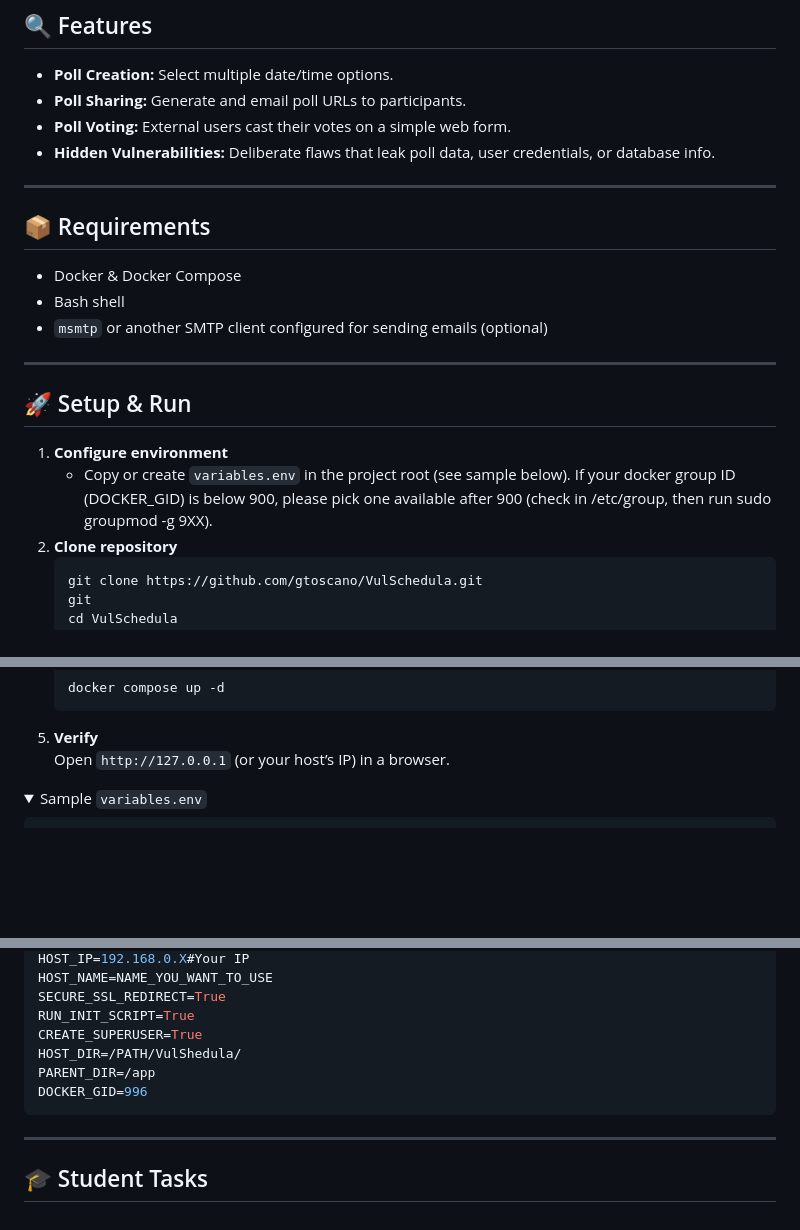
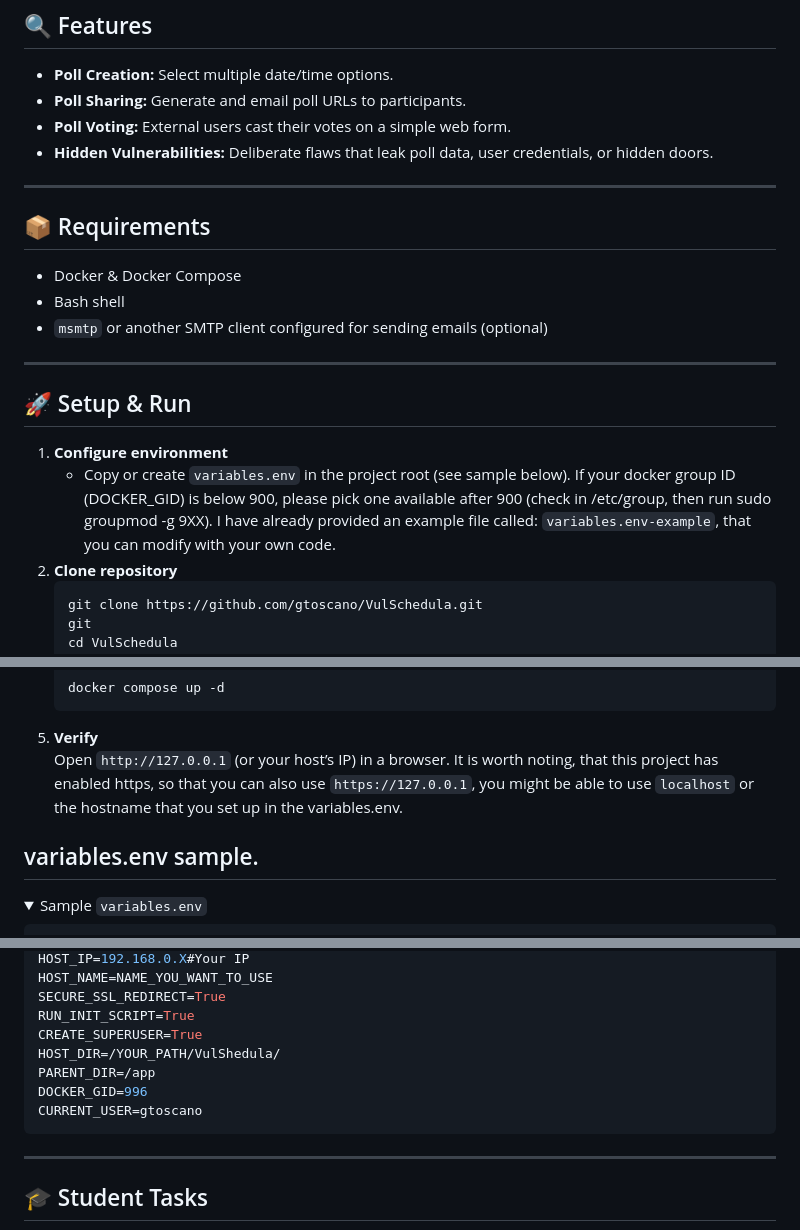
Before and after one commit to gtoscano/VulSchedula, a Markdown page: README.md, 3 parts joined by grey strips. Drawn GitHub-style; folded sections open; blank space fills up the shorter version.

````diff
--- a/README.md
+++ b/README.md
@@ -23,7 +23,7 @@
 - **Poll Creation:** Select multiple date/time options.
 - **Poll Sharing:** Generate and email poll URLs to participants.
 - **Poll Voting:** External users cast their votes on a simple web form.
-- **Hidden Vulnerabilities:** Deliberate flaws that leak poll data, user credentials, or database info.
+- **Hidden Vulnerabilities:** Deliberate flaws that leak poll data, user credentials, or hidden doors.
 
 ---
 
@@ -38,7 +38,7 @@
 ## 🚀 Setup & Run
 
 1. **Configure environment**
-   - Copy or create `variables.env` in the project root (see sample below). If your docker group ID (DOCKER_GID) is below 900, please pick one available after 900 (check in /etc/group, then run sudo groupmod -g 9XX).
+   - Copy or create `variables.env` in the project root (see sample below). If your docker group ID (DOCKER_GID) is below 900, please pick one available after 900 (check in /etc/group, then run sudo groupmod -g 9XX). I have already provided an example file called: `variables.env-example`, that you can modify with your own code.
 2. **Clone repository**
    ```bash
    git clone https://github.com/gtoscano/VulSchedula.git
@@ -55,8 +55,9 @@
    docker compose up -d
    ```
 5. **Verify**
-   Open `http://127.0.0.1` (or your host’s IP) in a browser.
+   Open `http://127.0.0.1` (or your host’s IP) in a browser. It is worth noting, that this project has enabled https, so that you can also use `https://127.0.0.1`, you might be able to use `localhost` or the hostname that you set up in the variables.env.
 
+## variables.env sample.
 <details>
   <summary>Sample <code>variables.env</code></summary>
 
@@ -97,10 +98,12 @@ HOST_NAME=NAME_YOU_WANT_TO_USE
 SECURE_SSL_REDIRECT=True
 RUN_INIT_SCRIPT=True
 CREATE_SUPERUSER=True
-HOST_DIR=/PATH/VulShedula/
+HOST_DIR=/YOUR_PATH/VulShedula/
 PARENT_DIR=/app
 DOCKER_GID=996
+CURRENT_USER=gtoscano
   ```
+
 </details>
 
 ---
````
